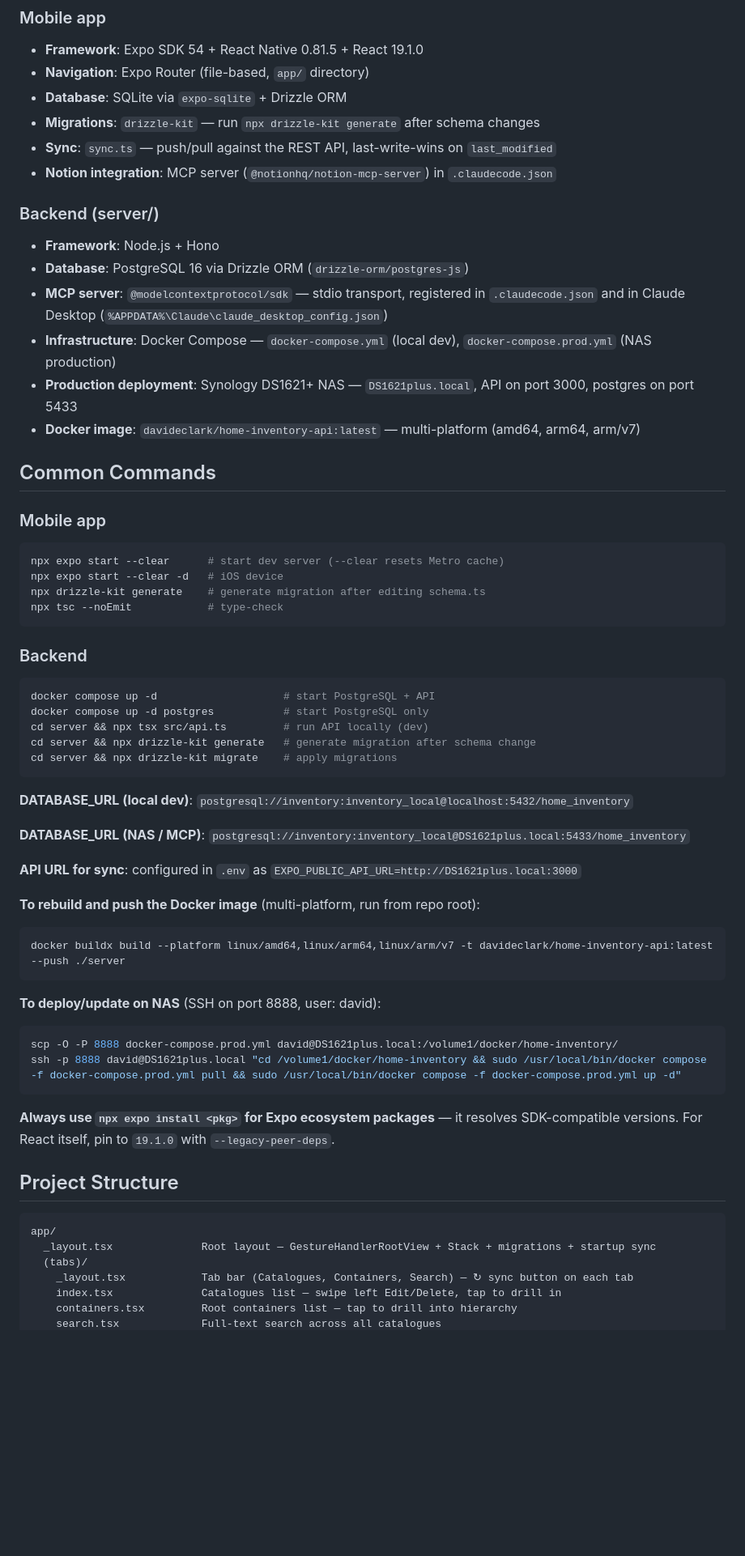
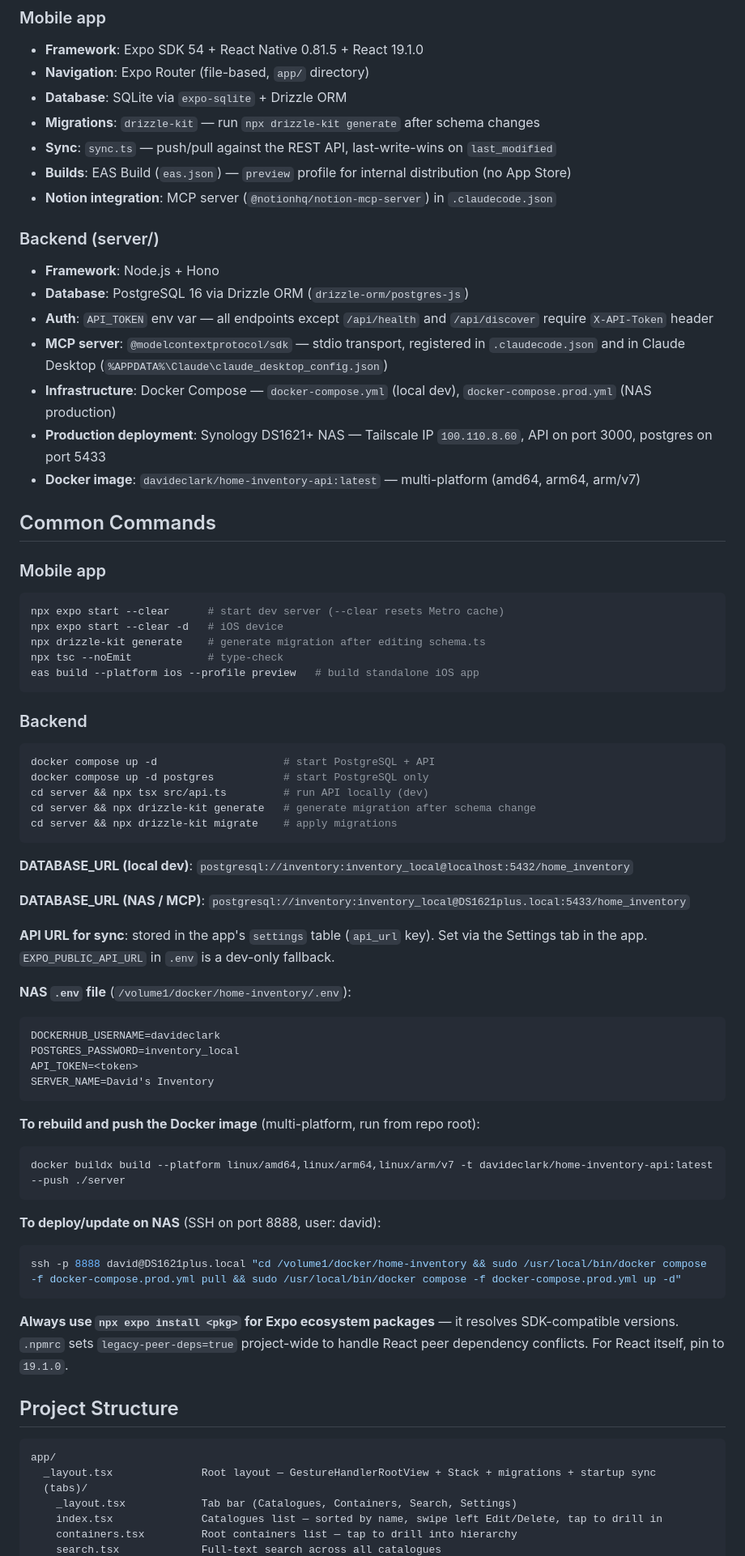
Before and after one commit to davideclark/home-inventory, a Markdown page: CLAUDE.md, the part around one of its changes. Shown at 81% size. Rendered like a GitHub page; blank space fills up the shorter version.

Commit message:
Update CLAUDE.md to reflect current state of the project
Co-Authored-By: Claude Sonnet 4.6 <noreply@anthropic.com>

````diff
--- a/CLAUDE.md
+++ b/CLAUDE.md
@@ -21,14 +21,16 @@ Requirements and data model are documented in Notion (for reference only):
 - **Database**: SQLite via `expo-sqlite` + Drizzle ORM
 - **Migrations**: `drizzle-kit` — run `npx drizzle-kit generate` after schema changes
 - **Sync**: `sync.ts` — push/pull against the REST API, last-write-wins on `last_modified`
+- **Builds**: EAS Build (`eas.json`) — `preview` profile for internal distribution (no App Store)
 - **Notion integration**: MCP server (`@notionhq/notion-mcp-server`) in `.claudecode.json`
 
 ### Backend (server/)
 - **Framework**: Node.js + Hono
 - **Database**: PostgreSQL 16 via Drizzle ORM (`drizzle-orm/postgres-js`)
+- **Auth**: `API_TOKEN` env var — all endpoints except `/api/health` and `/api/discover` require `X-API-Token` header
 - **MCP server**: `@modelcontextprotocol/sdk` — stdio transport, registered in `.claudecode.json` and in Claude Desktop (`%APPDATA%\Claude\claude_desktop_config.json`)
 - **Infrastructure**: Docker Compose — `docker-compose.yml` (local dev), `docker-compose.prod.yml` (NAS production)
-- **Production deployment**: Synology DS1621+ NAS — `DS1621plus.local`, API on port 3000, postgres on port 5433
+- **Production deployment**: Synology DS1621+ NAS — Tailscale IP `100.110.8.60`, API on port 3000, postgres on port 5433
 - **Docker image**: `davideclark/home-inventory-api:latest` — multi-platform (amd64, arm64, arm/v7)
 
 ## Common Commands
@@ -39,6 +41,7 @@ npx expo start --clear      # start dev server (--clear resets Metro cache)
 npx expo start --clear -d   # iOS device
 npx drizzle-kit generate    # generate migration after editing schema.ts
 npx tsc --noEmit            # type-check
+eas build --platform ios --profile preview   # build standalone iOS app
 ```
 
 ### Backend
@@ -54,7 +57,15 @@ cd server && npx drizzle-kit migrate    # apply migrations
 
 **DATABASE_URL (NAS / MCP)**: `postgresql://inventory:inventory_local@DS1621plus.local:5433/home_inventory`
 
-**API URL for sync**: configured in `.env` as `EXPO_PUBLIC_API_URL=http://DS1621plus.local:3000`
+**API URL for sync**: stored in the app's `settings` table (`api_url` key). Set via the Settings tab in the app. `EXPO_PUBLIC_API_URL` in `.env` is a dev-only fallback.
+
+**NAS `.env` file** (`/volume1/docker/home-inventory/.env`):
+```
+DOCKERHUB_USERNAME=davideclark
+POSTGRES_PASSWORD=inventory_local
+API_TOKEN=<token>
+SERVER_NAME=David's Inventory
+```
 
 **To rebuild and push the Docker image** (multi-platform, run from repo root):
 ```bash
@@ -63,11 +74,10 @@ docker buildx build --platform linux/amd64,linux/arm64,linux/arm/v7 -t davidecla
 
 **To deploy/update on NAS** (SSH on port 8888, user: david):
 ```bash
-scp -O -P 8888 docker-compose.prod.yml david@DS1621plus.local:/volume1/docker/home-inventory/
 ssh -p 8888 david@DS1621plus.local "cd /volume1/docker/home-inventory && sudo /usr/local/bin/docker compose -f docker-compose.prod.yml pull && sudo /usr/local/bin/docker compose -f docker-compose.prod.yml up -d"
 ```
 
-**Always use `npx expo install <pkg>` for Expo ecosystem packages** — it resolves SDK-compatible versions. For React itself, pin to `19.1.0` with `--legacy-peer-deps`.
+**Always use `npx expo install <pkg>` for Expo ecosystem packages** — it resolves SDK-compatible versions. `.npmrc` sets `legacy-peer-deps=true` project-wide to handle React peer dependency conflicts. For React itself, pin to `19.1.0`.
 
 ## Project Structure
 
@@ -75,7 +85,7 @@ ssh -p 8888 david@DS1621plus.local "cd /volume1/docker/home-inventory && sudo /u
 app/
   _layout.tsx              Root layout — GestureHandlerRootView + Stack + migrations + startup sync
   (tabs)/
-    _layout.tsx            Tab bar (Catalogues, Containers, Search) — ↻ sync button on each tab
-    index.tsx              Catalogues list — swipe left Edit/Delete, tap to drill in
+    _layout.tsx            Tab bar (Catalogues, Containers, Search, Settings)
+    index.tsx              Catalogues list — sorted by name, swipe left Edit/Delete, tap to drill in
     containers.tsx         Root containers list — tap to drill into hierarchy
     search.tsx             Full-text search across all catalogues
````
Also changed, not shown: other parts of CLAUDE.md (+25 -9 lines).
